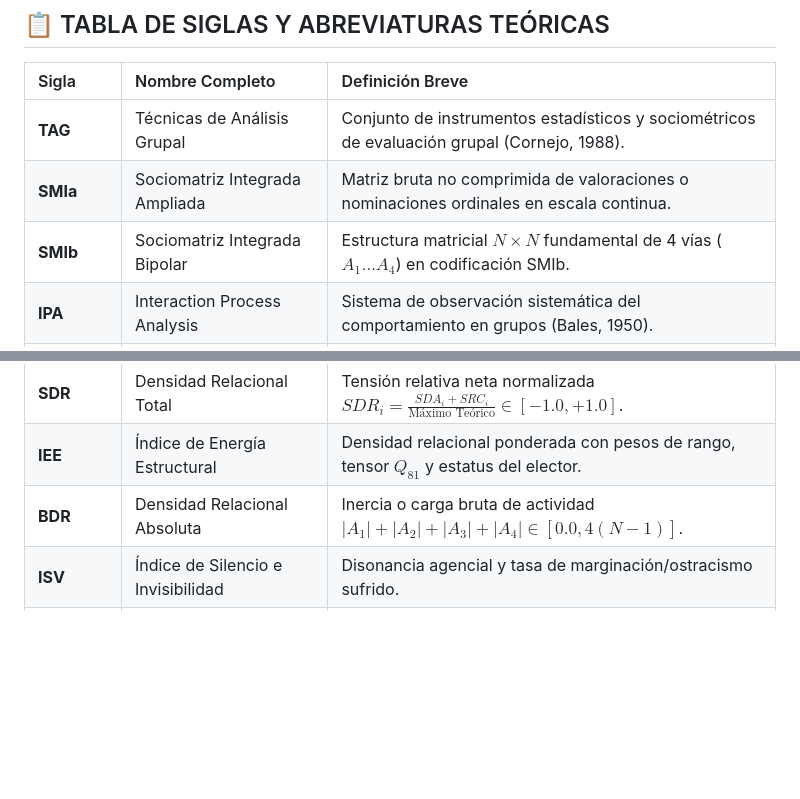
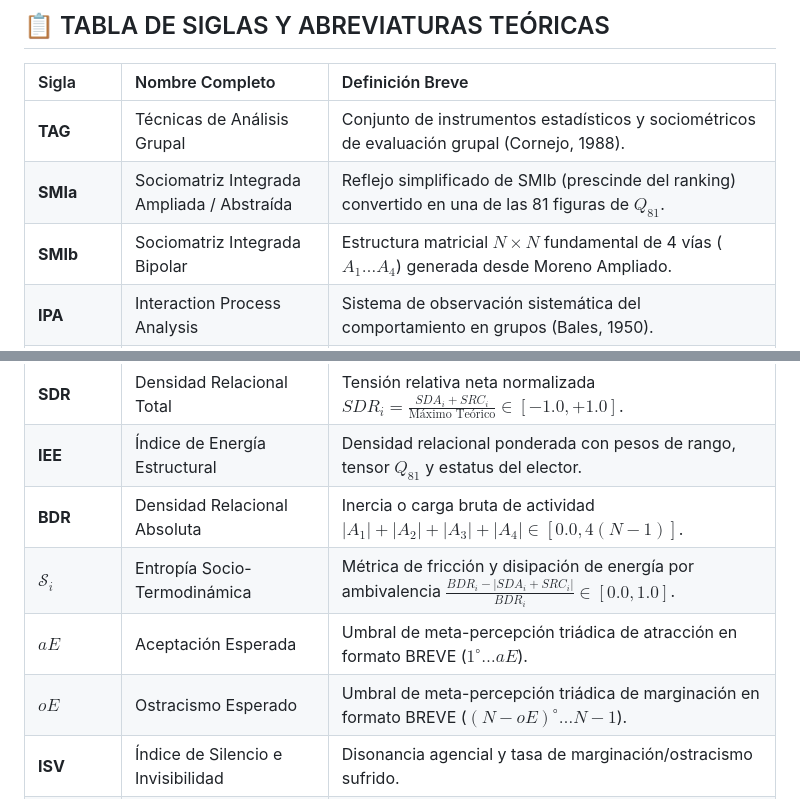
Before and after one commit to josemancor/soc-ord-web, a Markdown page: GLOSARIO_SOC_ORD_2026.md, 2 parts joined by grey strips. GitHub-like rendering; blank space fills up the shorter version.

Commit message:
Sync complete GLOSARIO_SOC_ORD_2026.md with all latest theoretical, mathematical and architectural updates

```diff
--- a/GLOSARIO_SOC_ORD_2026.md
+++ b/GLOSARIO_SOC_ORD_2026.md
@@ -12,8 +12,8 @@ Este documento es el fundamento teórico y algorítmico de la suite SOC_ORD. El
 | Sigla | Nombre Completo | Definición Breve |
 | :--- | :--- | :--- |
 | **TAG** | Técnicas de Análisis Grupal | Conjunto de instrumentos estadísticos y sociométricos de evaluación grupal (Cornejo, 1988). |
-| **SMIa** | Sociomatriz Integrada Ampliada | Matriz bruta no comprimida de valoraciones o nominaciones ordinales en escala continua. |
-| **SMIb** | Sociomatriz Integrada Bipolar | Estructura matricial $N \times N$ fundamental de 4 vías ($A_1 \dots A_4$) en codificación SMIb. |
+| **SMIa** | Sociomatriz Integrada Ampliada / Abstraída | Reflejo simplificado de SMIb (prescinde del ranking) convertido en una de las 81 figuras de $Q_{81}$. |
+| **SMIb** | Sociomatriz Integrada Bipolar | Estructura matricial $N \times N$ fundamental de 4 vías ($A_1 \dots A_4$) generada desde Moreno Ampliado. |
 | **IPA** | Interaction Process Analysis | Sistema de observación sistemática del comportamiento en grupos (Bales, 1950). |
 | **SYMLOG**| System for the Multiple Level Observation | Modelo tridimensional (U-D, P-N, F-B) de observación de campo (Bales & Cohen, 1979). |
 | **AAG** | Análisis de la Actividad Grupal | Diferencial semántico de 16 adjetivos calificativos en 4 factores (Vicente & Cornejo, 1998). |
@@ -30,6 +30,9 @@ Este documento es el fundamento teórico y algorítmico de la suite SOC_ORD. El
 | **SDR** | Densidad Relacional Total | Tensión relativa neta normalizada $SDR_i = \frac{SDA_i + SRC_i}{\text{Máximo Teórico}} \in [-1.0, +1.0]$. |
 | **IEE** | Índice de Energía Estructural | Densidad relacional ponderada con pesos de rango, tensor $Q_{81}$ y estatus del elector. |
 | **BDR** | Densidad Relacional Absoluta | Inercia o carga bruta de actividad $|A_1| + |A_2| + |A_3| + |A_4| \in [0.0, 4(N-1)]$. |
+| **$\mathcal{S}_i$** | Entropía Socio-Termodinámica | Métrica de fricción y disipación de energía por ambivalencia $\frac{BDR_i - |SDA_i+SRC_i|}{BDR_i} \in [0.0, 1.0]$. |
+| **$aE$** | Aceptación Esperada | Umbral de meta-percepción triádica de atracción en formato BREVE ($1^\circ \dots aE$). |
+| **$oE$** | Ostracismo Esperado | Umbral de meta-percepción triádica de marginación en formato BREVE ($(N-oE)^\circ \dots N-1$). |
 | **ISV** | Índice de Silencio e Invisibilidad | Disonancia agencial y tasa de marginación/ostracismo sufrido. |
 | **IIR** | Inconsistencia Relacional | Varianza poblacional del estatus recibido (ambivalencia o liderazgo disputado). |
 | **$Q_{81}$** | Tensor de 81 Figuras | Matriz cartesiana $3 \times 3 \times 3 \times 3$ de figuras sociométricas diádicas. |
```
